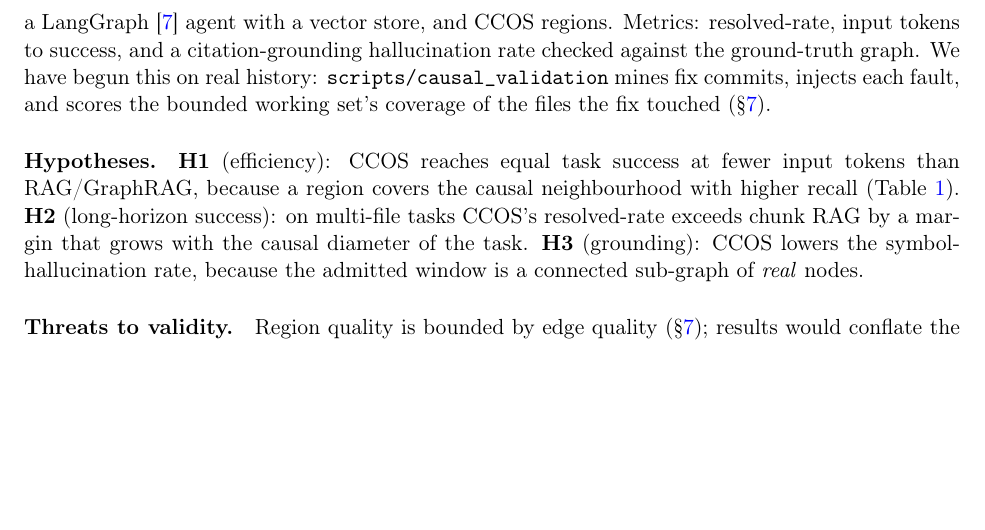
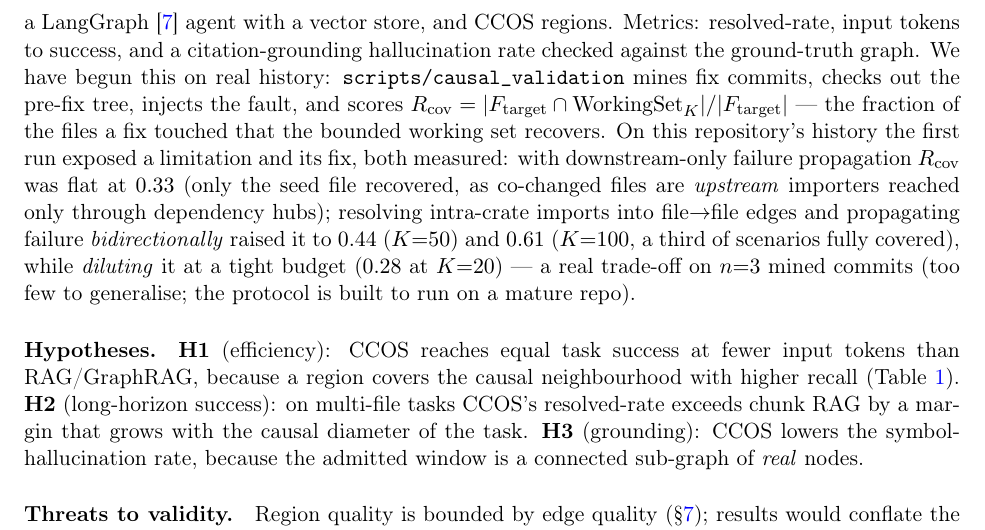
Before and after one commit to Memorithm/CCOS-Core, a LaTeX paper (docs/paper/ccos_regions.tex): part of page 9 of 10, cut so that both start at the same text, the shorter picture padded with empty space. Compiled offline with pdfLaTeX.

Commit message:
docs: record the R_cov before/after (bidirectional propagation)
- causal_validation/README: replace "flat 0.30" findings with the measured
  improvement (downstream 0.33 → bidirectional 0.44@K50 / 0.61@K100, diluting to
  0.28@K20) and how to reproduce (--bidirectional).
- paper §9: fold the same R_cov result into "Toward external benchmarks".
- CHANGELOG + `ccos failure` help/usage mention --bidirectional.

```diff
--- a/docs/paper/ccos_regions.tex
+++ b/docs/paper/ccos_regions.tex
@@ -516,9 +516,18 @@ RAG~\cite{lewis2020rag} (top-$k$ cosine over chunks), GraphRAG~\cite{edge2024gra
 paged memory), a LangGraph~\cite{langgraph} agent with a vector store, and CCOS
 regions. Metrics: resolved-rate, input tokens to success, and a citation-grounding
 hallucination rate checked against the ground-truth graph. We have begun this on
-real history: \code{scripts/causal\_validation} mines fix commits, injects each
-fault, and scores the bounded working set's coverage of the files the fix touched
-(\S\ref{sec:eval}).
+real history: \code{scripts/causal\_validation} mines fix commits, checks out the
+pre-fix tree, injects the fault, and scores $R_{\mathrm{cov}} = |F_{\mathrm{target}}
+\cap \mathrm{WorkingSet}_K| / |F_{\mathrm{target}}|$ --- the fraction of the files
+a fix touched that the bounded working set recovers. On this repository's history
+the first run exposed a limitation and its fix, both measured: with downstream-only
+failure propagation $R_{\mathrm{cov}}$ was flat at $0.33$ (only the seed file
+recovered, as co-changed files are \emph{upstream} importers reached only through
+dependency hubs); resolving intra-crate imports into file$\to$file edges and
+propagating failure \emph{bidirectionally} raised it to $0.44$ ($K{=}50$) and
+$0.61$ ($K{=}100$, a third of scenarios fully covered), while \emph{diluting} it
+at a tight budget ($0.28$ at $K{=}20$) --- a real trade-off on $n{=}3$ mined
+commits (too few to generalise; the protocol is built to run on a mature repo).
 
 \paragraph{Hypotheses.}
 \textbf{H1} (efficiency): CCOS reaches equal task success at fewer input tokens
```
Also changed, not shown: CHANGELOG.md, scripts/causal_validation/README.md, 1 other file.
